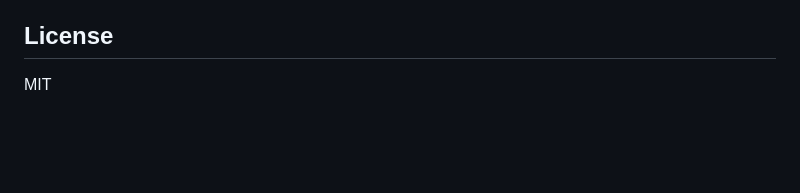
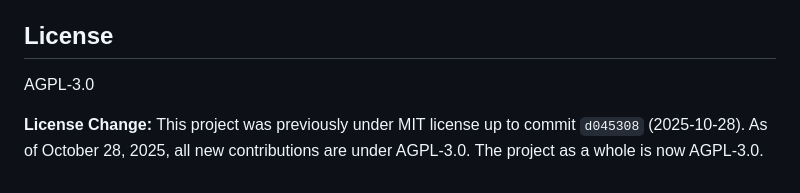
Before and after one commit to dropalltables/sixdegreesofhackclub, a Markdown page: README.md, the part around the change. GitHub-like rendering; blank space fills up the shorter version.

Commit message:
add license notice to readme

```diff
--- a/README.md
+++ b/README.md
@@ -307,4 +307,6 @@ Use the `channel-links.jsonl` file to build a web UI that:
 
 ## License
 
-MIT
+AGPL-3.0
+
+**License Change:** This project was previously under MIT license up to commit `d045308` (2025-10-28). As of October 28, 2025, all new contributions are under AGPL-3.0. The project as a whole is now AGPL-3.0.
```
